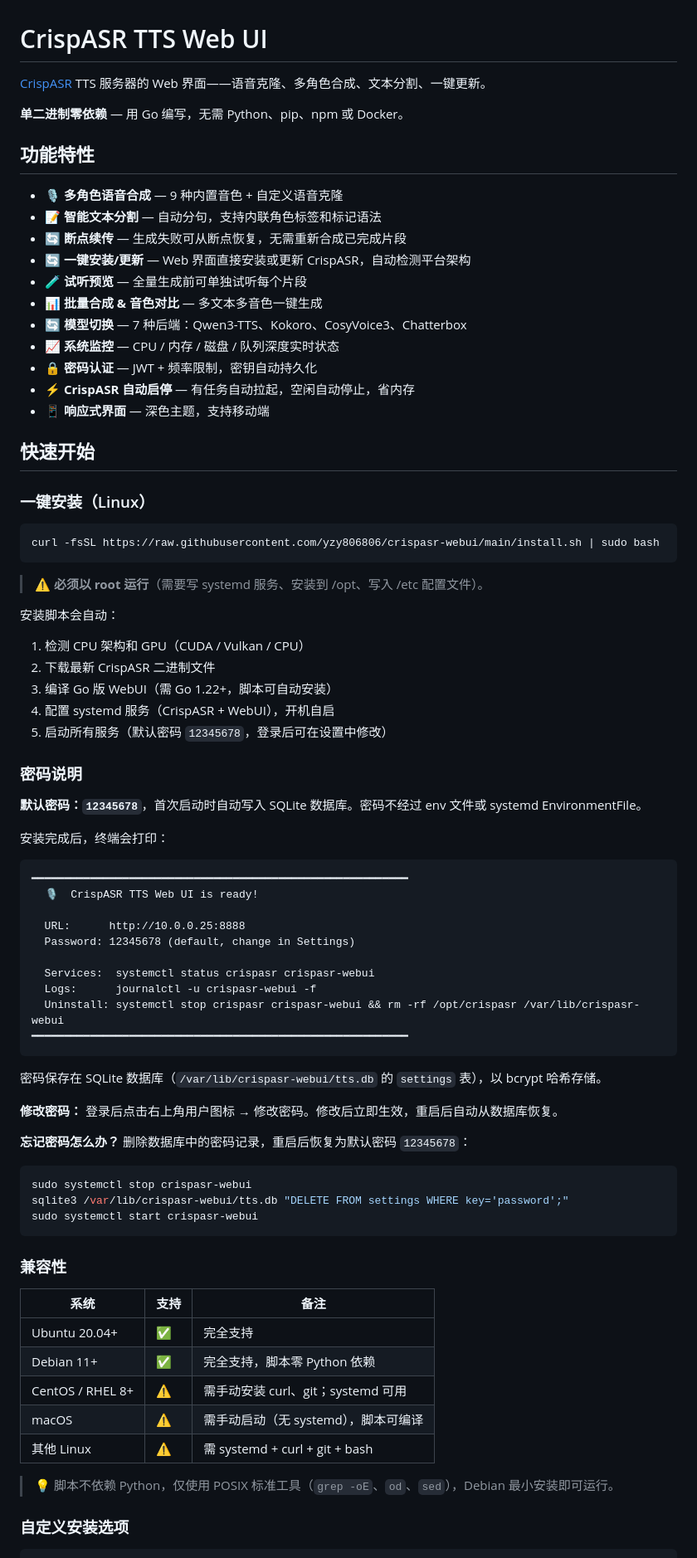
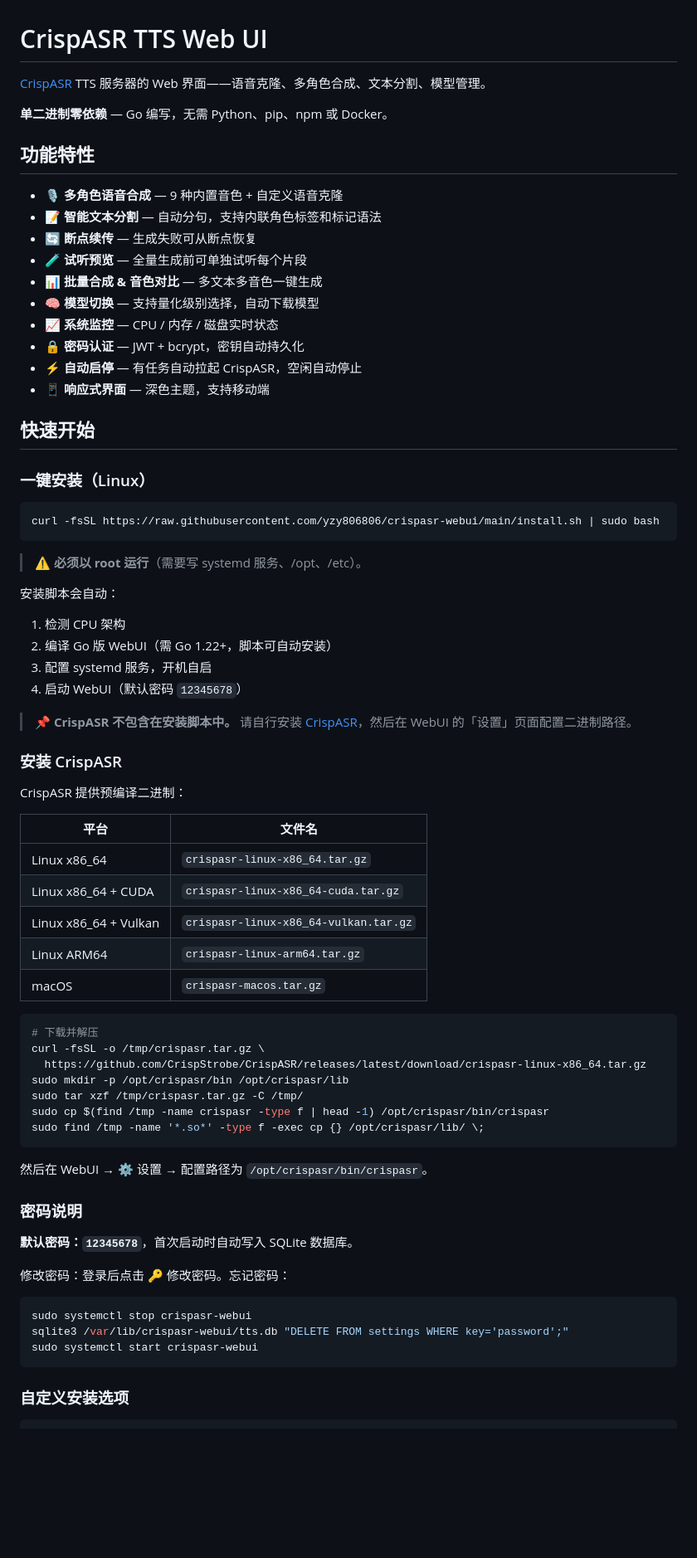
Before and after one commit to yzy806806/crispasr-webui, a Markdown page: README.md, the part around one of its changes. Shown at 83% size. Drawn GitHub-style; blank space fills up the shorter version.

````diff
--- a/README.md
+++ b/README.md
@@ -1,21 +1,20 @@
 # CrispASR TTS Web UI
 
-[CrispASR](https://github.com/CrispStrobe/CrispASR) TTS 服务器的 Web 界面——语音克隆、多角色合成、文本分割、一键更新。
+[CrispASR](https://github.com/CrispStrobe/CrispASR) TTS 服务器的 Web 界面——语音克隆、多角色合成、文本分割、模型管理。
 
-**单二进制零依赖** — 用 Go 编写，无需 Python、pip、npm 或 Docker。
+**单二进制零依赖** — Go 编写，无需 Python、pip、npm 或 Docker。
 
 ## 功能特性
 
 - 🎙️ **多角色语音合成** — 9 种内置音色 + 自定义语音克隆
 - 📝 **智能文本分割** — 自动分句，支持内联角色标签和标记语法
-- 🔄 **断点续传** — 生成失败可从断点恢复，无需重新合成已完成片段
-- 🔄 **一键安装/更新** — Web 界面直接安装或更新 CrispASR，自动检测平台架构
+- 🔄 **断点续传** — 生成失败可从断点恢复
 - 🧪 **试听预览** — 全量生成前可单独试听每个片段
 - 📊 **批量合成 & 音色对比** — 多文本多音色一键生成
-- 🔄 **模型切换** — 7 种后端：Qwen3-TTS、Kokoro、CosyVoice3、Chatterbox
-- 📈 **系统监控** — CPU / 内存 / 磁盘 / 队列深度实时状态
-- 🔒 **密码认证** — JWT + 频率限制，密钥自动持久化
-- ⚡ **CrispASR 自动启停** — 有任务自动拉起，空闲自动停止，省内存
+- 🧠 **模型切换** — 支持量化级别选择，自动下载模型
+- 📈 **系统监控** — CPU / 内存 / 磁盘实时状态
+- 🔒 **密码认证** — JWT + bcrypt，密钥自动持久化
+- ⚡ **自动启停** — 有任务自动拉起 CrispASR，空闲自动停止
 - 📱 **响应式界面** — 深色主题，支持移动端
 
 ## 快速开始
@@ -26,39 +25,45 @@
 curl -fsSL https://raw.githubusercontent.com/yzy806806/crispasr-webui/main/install.sh | sudo bash
 ```
 
-> ⚠️ **必须以 root 运行**（需要写 systemd 服务、安装到 /opt、写入 /etc 配置文件）。
+> ⚠️ **必须以 root 运行**（需要写 systemd 服务、/opt、/etc）。
 
 安装脚本会自动：
-1. 检测 CPU 架构和 GPU（CUDA / Vulkan / CPU）
-2. 下载最新 CrispASR 二进制文件
-3. 编译 Go 版 WebUI（需 Go 1.22+，脚本可自动安装）
-4. 配置 systemd 服务（CrispASR + WebUI），开机自启
-5. 启动所有服务（默认密码 `12345678`，登录后可在设置中修改）
+1. 检测 CPU 架构
+2. 编译 Go 版 WebUI（需 Go 1.22+，脚本可自动安装）
+3. 配置 systemd 服务，开机自启
+4. 启动 WebUI（默认密码 `12345678`）
+
+> 📌 **CrispASR 不包含在安装脚本中。** 请自行安装 [CrispASR](https://github.com/CrispStrobe/CrispASR)，然后在 WebUI 的「设置」页面配置二进制路径。
+
+### 安装 CrispASR
+
+CrispASR 提供预编译二进制：
+
+| 平台 | 文件名 |
+|------|--------|
+| Linux x86_64 | `crispasr-linux-x86_64.tar.gz` |
+| Linux x86_64 + CUDA | `crispasr-linux-x86_64-cuda.tar.gz` |
+| Linux x86_64 + Vulkan | `crispasr-linux-x86_64-vulkan.tar.gz` |
+| Linux ARM64 | `crispasr-linux-arm64.tar.gz` |
+| macOS | `crispasr-macos.tar.gz` |
+
+```bash
+# 下载并解压
+curl -fsSL -o /tmp/crispasr.tar.gz \
+  https://github.com/CrispStrobe/CrispASR/releases/latest/download/crispasr-linux-x86_64.tar.gz
+sudo mkdir -p /opt/crispasr/bin /opt/crispasr/lib
+sudo tar xzf /tmp/crispasr.tar.gz -C /tmp/
+sudo cp $(find /tmp -name crispasr -type f | head -1) /opt/crispasr/bin/crispasr
+sudo find /tmp -name '*.so*' -type f -exec cp {} /opt/crispasr/lib/ \;
+```
+
+然后在 WebUI → ⚙️ 设置 → 配置路径为 `/opt/crispasr/bin/crispasr`。
 
 ### 密码说明
 
-**默认密码：`12345678`**，首次启动时自动写入 SQLite 数据库。密码不经过 env 文件或 systemd EnvironmentFile。
+**默认密码：`12345678`**，首次启动时自动写入 SQLite 数据库。
 
-安装完成后，终端会打印：
-
-```
-━━━━━━━━━━━━━━━━━━━━━━━━━━━━━━━━━━━━━━━━━━━━━━━━━━━━━━━━━━
-  🎙️  CrispASR TTS Web UI is ready!
-
-  URL:      http://10.0.0.25:8888
-  Password: 12345678 (default, change in Settings)
-
-  Services:  systemctl status crispasr crispasr-webui
-  Logs:      journalctl -u crispasr-webui -f
-  Uninstall: systemctl stop crispasr crispasr-webui && rm -rf /opt/crispasr /var/lib/crispasr-webui
-━━━━━━━━━━━━━━━━━━━━━━━━━━━━━━━━━━━━━━━━━━━━━━━━━━━━━━━━━━
-```
-
-密码保存在 SQLite 数据库（`/var/lib/crispasr-webui/tts.db` 的 `settings` 表），以 bcrypt 哈希存储。
-
-**修改密码：** 登录后点击右上角用户图标 → 修改密码。修改后立即生效，重启后自动从数据库恢复。
-
-**忘记密码怎么办？** 删除数据库中的密码记录，重启后恢复为默认密码 `12345678`：
+修改密码：登录后点击 🔑 修改密码。忘记密码：
 
 ```bash
 sudo systemctl stop crispasr-webui
@@ -66,18 +71,6 @@ sqlite3 /var/lib/crispasr-webui/tts.db "DELETE FROM settings WHERE key='password
 sudo systemctl start crispasr-webui
 ```
 
-### 兼容性
-
-| 系统 | 支持 | 备注 |
-|------|------|------|
-| Ubuntu 20.04+ | ✅ | 完全支持 |
-| Debian 11+ | ✅ | 完全支持，脚本零 Python 依赖 |
-| CentOS / RHEL 8+ | ⚠️ | 需手动安装 curl、git；systemd 可用 |
-| macOS | ⚠️ | 需手动启动（无 systemd），脚本可编译 |
-| 其他 Linux | ⚠️ | 需 systemd + curl + git + bash |
-
-> 💡 脚本不依赖 Python，仅使用 POSIX 标准工具（`grep -oE`、`od`、`sed`），Debian 最小安装即可运行。
-
 ### 自定义安装选项
 
 ```bash
````
Also changed, not shown: other parts of README.md (+46 -53 lines).
